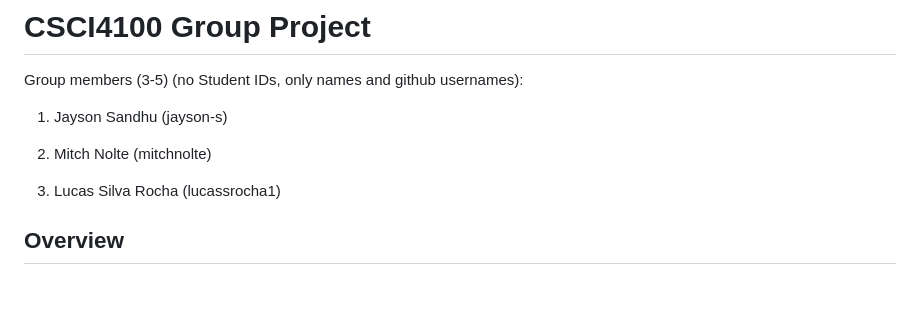
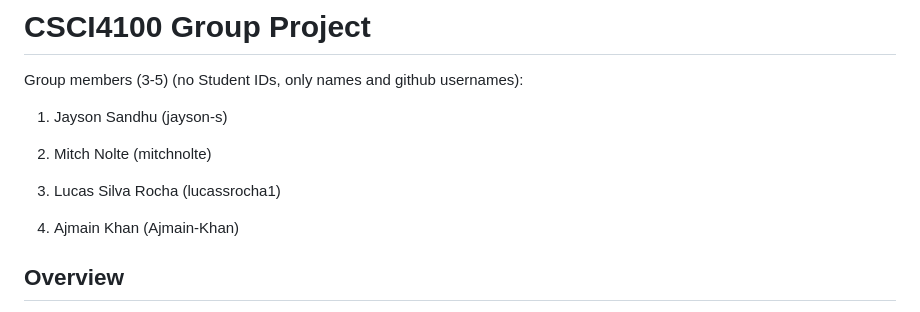
Before and after one commit to CSCI4100U/mobile-group-project-2023-mlja, a Markdown page: README.md, the part around the change. GitHub-like rendering; blank space fills up the shorter version.

```diff
--- a/README.md
+++ b/README.md
@@ -8,6 +8,8 @@ Group members (3-5) (no Student IDs, only names and github usernames):
 2. Mitch Nolte (mitchnolte)
 
 3. Lucas Silva Rocha (lucassrocha1)
+
+4. Ajmain Khan (Ajmain-Khan)
 
 ## Overview
 This group project is designed for you to demonstrate the skills that you have learned in this course.  The final project that you submit in the last week of classes will be a completed mobile application.  Non-functional requirements, especially those associated with production-readiness, will be considered extremely important when marking this project.  You are expected to work in a group of three to five students when completing this project.  Students are not permitted to work alone on the project, as this eliminates one of the learning objectives of this assessment. Peer feedback forms will be required for all three phases of the project to ensure group equity of work.
```
